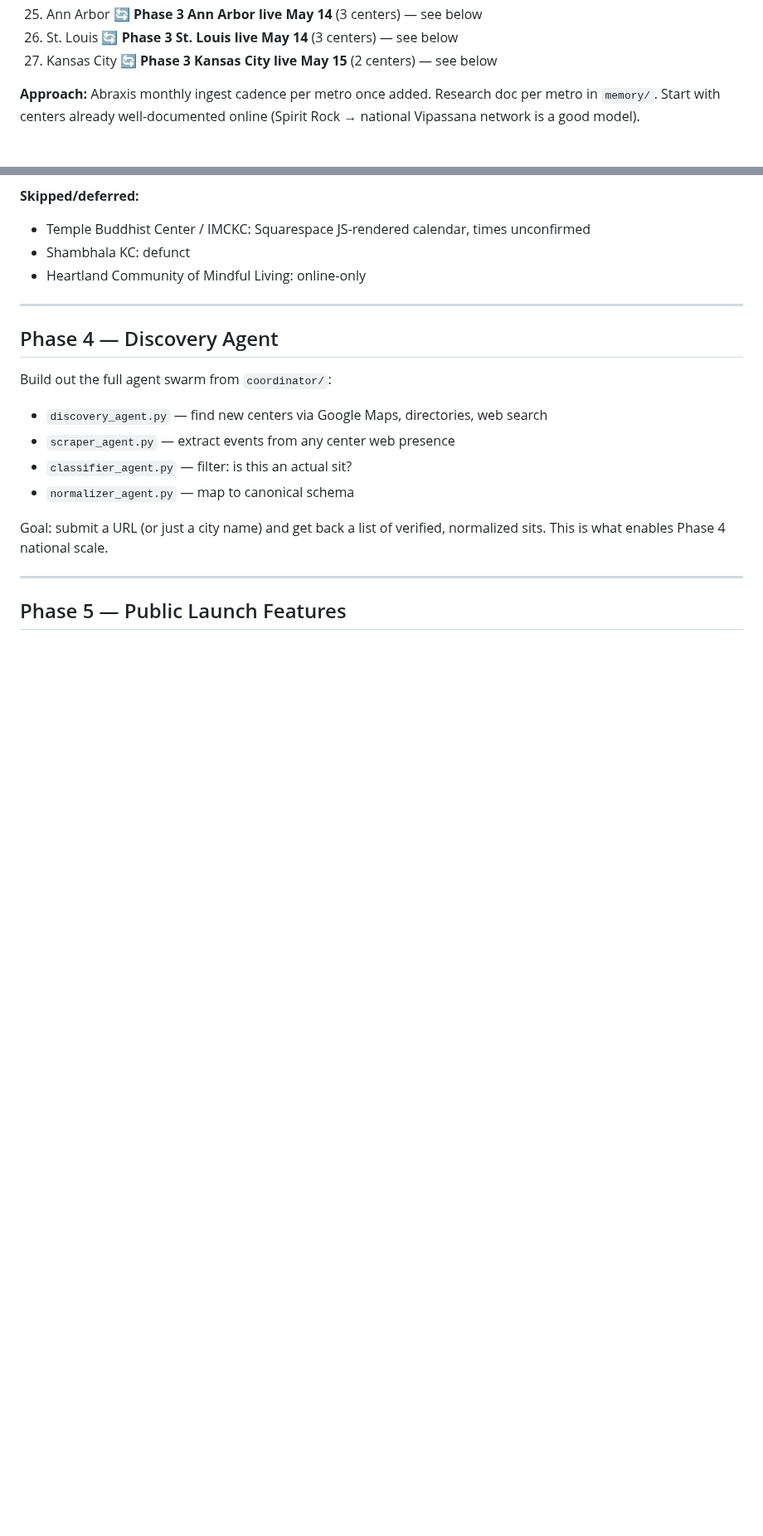
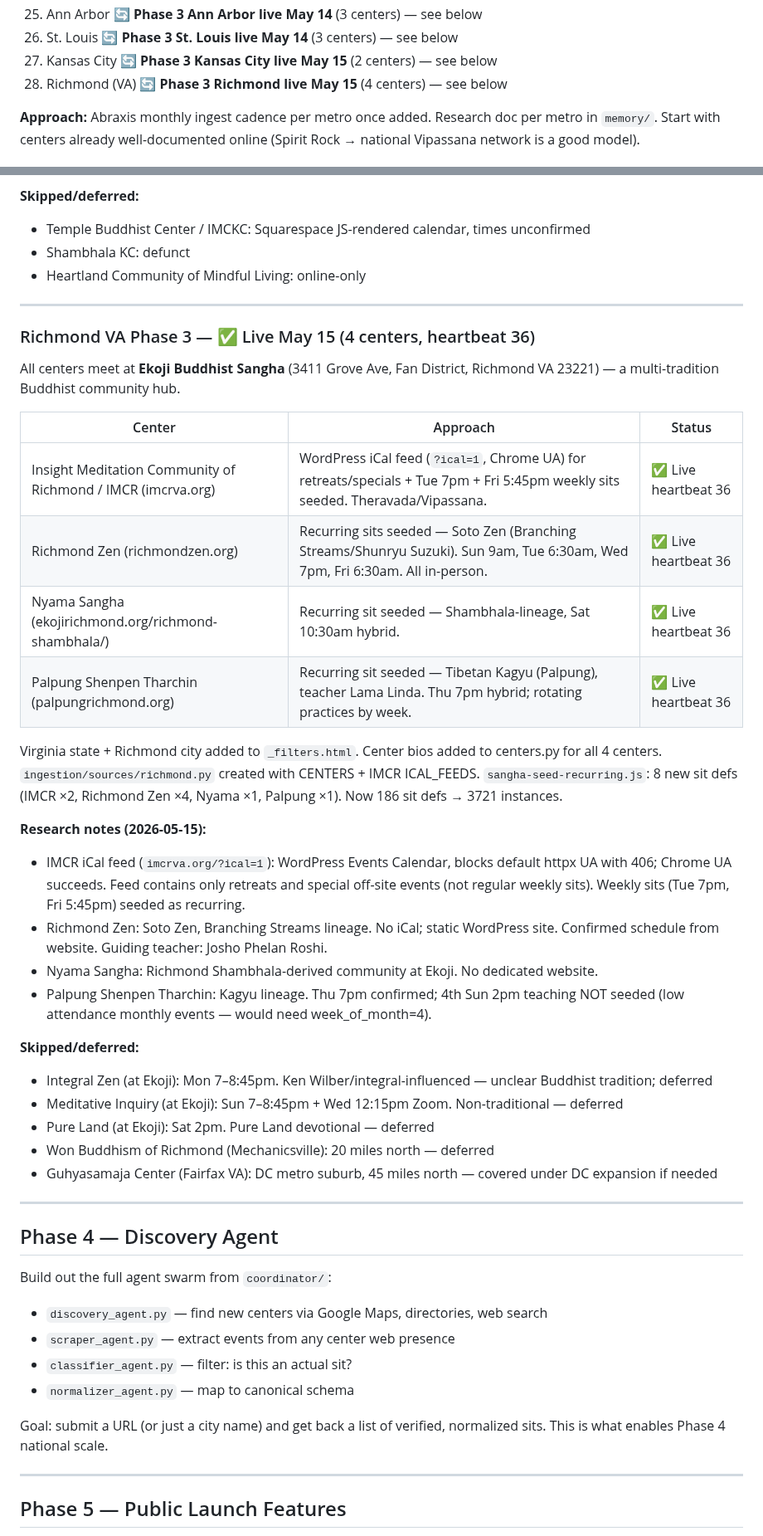
Before and after one commit to austinweisgrau/sanghacalendar, a Markdown page: ROADMAP.md, 2 parts joined by grey strips. Shown at 83% size. Drawn GitHub-style; blank space fills up the shorter version.

Commit message:
docs: update ROADMAP for Richmond VA Phase 3
Co-Authored-By: Claude Sonnet 4.6 <noreply@anthropic.com>

```diff
--- a/ROADMAP.md
+++ b/ROADMAP.md
@@ -145,6 +145,7 @@ Candidate metros (rough priority):
 25. Ann Arbor 🔄 **Phase 3 Ann Arbor live May 14** (3 centers) — see below
 26. St. Louis 🔄 **Phase 3 St. Louis live May 14** (3 centers) — see below
 27. Kansas City 🔄 **Phase 3 Kansas City live May 15** (2 centers) — see below
+28. Richmond (VA) 🔄 **Phase 3 Richmond live May 15** (4 centers) — see below
 
 **Approach:** Abraxis monthly ingest cadence per metro once added. Research doc per metro in `memory/`. Start with centers already well-documented online (Spirit Rock → national Vipassana network is a good model).
 
@@ -874,6 +875,41 @@ Center bios added to centers.py for both centers.
 
 ---
 
+### Richmond VA Phase 3 — ✅ Live May 15 (4 centers, heartbeat 36)
+
+All centers meet at **Ekoji Buddhist Sangha** (3411 Grove Ave, Fan District, Richmond VA 23221) — a multi-tradition Buddhist community hub.
+
+| Center | Approach | Status |
+|--------|----------|--------|
+| Insight Meditation Community of Richmond / IMCR (imcrva.org) | WordPress iCal feed (`?ical=1`, Chrome UA) for retreats/specials + Tue 7pm + Fri 5:45pm weekly sits seeded. Theravada/Vipassana. | ✅ Live heartbeat 36 |
+| Richmond Zen (richmondzen.org) | Recurring sits seeded — Soto Zen (Branching Streams/Shunryu Suzuki). Sun 9am, Tue 6:30am, Wed 7pm, Fri 6:30am. All in-person. | ✅ Live heartbeat 36 |
+| Nyama Sangha (ekojirichmond.org/richmond-shambhala/) | Recurring sit seeded — Shambhala-lineage, Sat 10:30am hybrid. | ✅ Live heartbeat 36 |
+| Palpung Shenpen Tharchin (palpungrichmond.org) | Recurring sit seeded — Tibetan Kagyu (Palpung), teacher Lama Linda. Thu 7pm hybrid; rotating practices by week. | ✅ Live heartbeat 36 |
+
+Virginia state + Richmond city added to `_filters.html`.
+Center bios added to centers.py for all 4 centers.
+`ingestion/sources/richmond.py` created with CENTERS + IMCR ICAL_FEEDS.
+`sangha-seed-recurring.js`: 8 new sit defs (IMCR ×2, Richmond Zen ×4, Nyama ×1, Palpung ×1). Now 186 sit defs → 3721 instances.
+
+**Research notes (2026-05-15):**
+- IMCR iCal feed (`imcrva.org/?ical=1`): WordPress Events Calendar, blocks default httpx UA
+  with 406; Chrome UA succeeds. Feed contains only retreats and special off-site events
+  (not regular weekly sits). Weekly sits (Tue 7pm, Fri 5:45pm) seeded as recurring.
+- Richmond Zen: Soto Zen, Branching Streams lineage. No iCal; static WordPress site.
+  Confirmed schedule from website. Guiding teacher: Josho Phelan Roshi.
+- Nyama Sangha: Richmond Shambhala-derived community at Ekoji. No dedicated website.
+- Palpung Shenpen Tharchin: Kagyu lineage. Thu 7pm confirmed; 4th Sun 2pm teaching
+  NOT seeded (low attendance monthly events — would need week_of_month=4).
+
+**Skipped/deferred:**
+- Integral Zen (at Ekoji): Mon 7–8:45pm. Ken Wilber/integral-influenced — unclear Buddhist tradition; deferred
+- Meditative Inquiry (at Ekoji): Sun 7–8:45pm + Wed 12:15pm Zoom. Non-traditional — deferred
+- Pure Land (at Ekoji): Sat 2pm. Pure Land devotional — deferred
+- Won Buddhism of Richmond (Mechanicsville): 20 miles north — deferred
+- Guhyasamaja Center (Fairfax VA): DC metro suburb, 45 miles north — covered under DC expansion if needed
+
+---
+
 ## Phase 4 — Discovery Agent
 
 Build out the full agent swarm from `coordinator/`:
```
Also changed, not shown: other parts of ROADMAP.md (+1 -1 lines).
